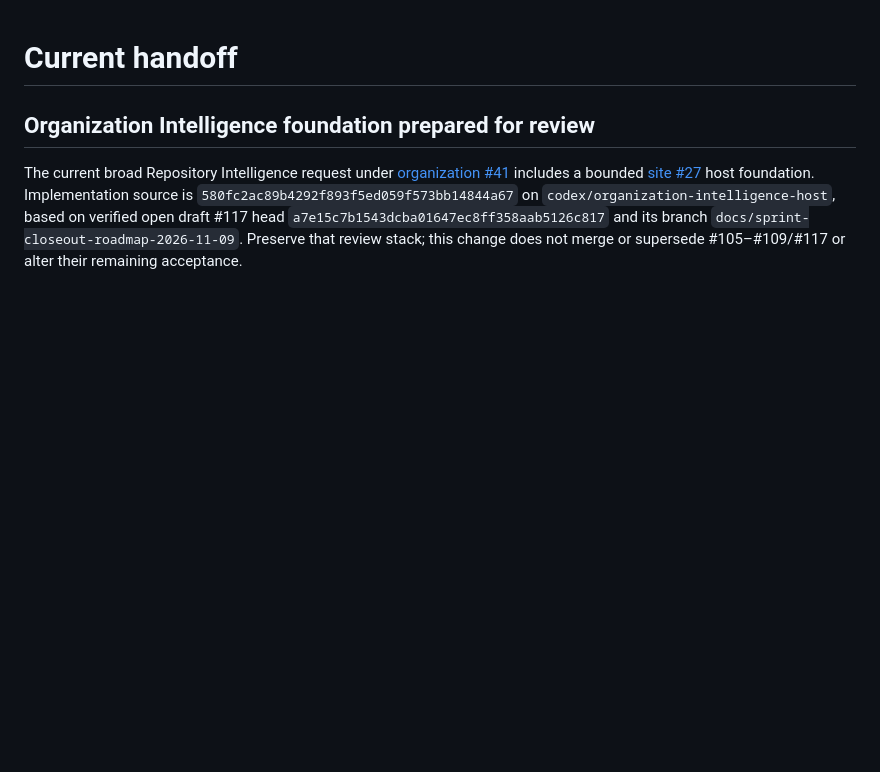
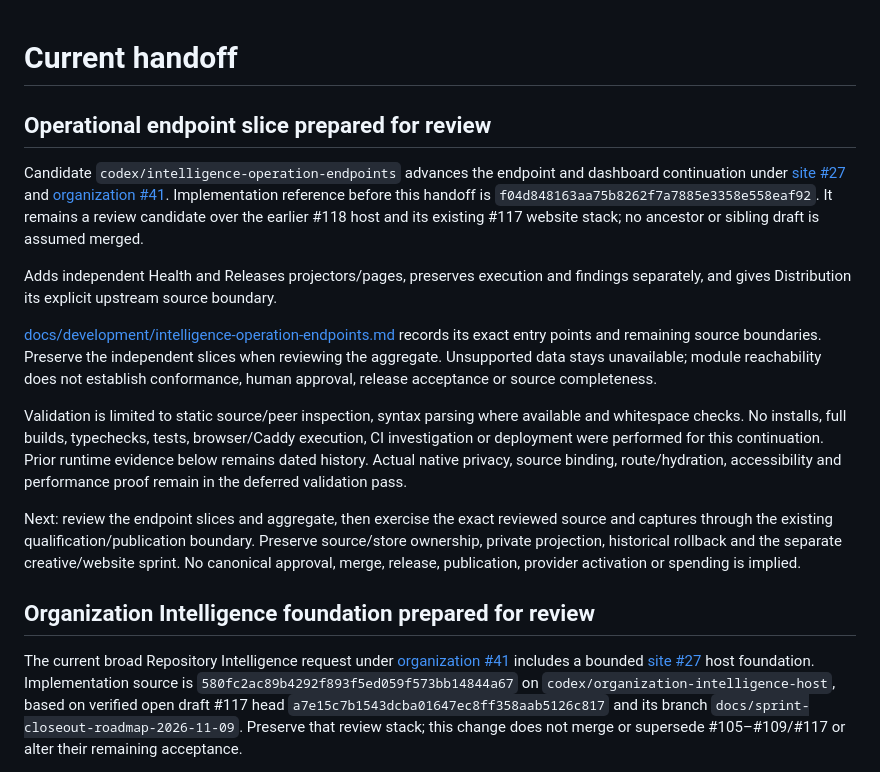
Before and after one commit to egohygiene/egohygiene.io, a Markdown page: docs/context/current-state.md, the part around the change. Drawn GitHub-style; blank space fills up the shorter version.

Commit message:
docs(intelligence): save the sliced endpoint handoff

```diff
--- a/docs/context/current-state.md
+++ b/docs/context/current-state.md
@@ -1,4 +1,33 @@
 # Current handoff
+
+## Operational endpoint slice prepared for review
+
+Candidate `codex/intelligence-operation-endpoints` advances the endpoint and dashboard continuation under
+[site #27](https://github.com/egohygiene/egohygiene.io/issues/27) and
+[organization #41](https://github.com/egohygiene/.github/issues/41).
+Implementation reference before this handoff is `f04d848163aa75b8262f7a7885e3358e558eaf92`. It remains a review
+candidate over the earlier #118 host and its existing #117 website stack; no
+ancestor or sibling draft is assumed merged.
+
+Adds independent Health and Releases projectors/pages, preserves execution and findings separately, and gives Distribution its explicit upstream source boundary.
+
+[docs/development/intelligence-operation-endpoints.md](../development/intelligence-operation-endpoints.md) records its exact entry points
+and remaining source boundaries. Preserve the independent slices when reviewing
+the aggregate. Unsupported data stays unavailable; module reachability does not
+establish conformance, human approval, release acceptance or source completeness.
+
+Validation is limited to static source/peer inspection, syntax parsing where
+available and whitespace checks. No installs, full builds, typechecks, tests,
+browser/Caddy execution, CI investigation or deployment were performed for this
+continuation. Prior runtime evidence below remains dated history. Actual native
+privacy, source binding, route/hydration, accessibility and performance proof
+remain in the deferred validation pass.
+
+Next: review the endpoint slices and aggregate, then exercise the exact reviewed
+source and captures through the existing qualification/publication boundary.
+Preserve source/store ownership, private projection, historical rollback and the
+separate creative/website sprint. No canonical approval, merge, release,
+publication, provider activation or spending is implied.
 
 ## Organization Intelligence foundation prepared for review
 
```
Also changed, not shown: docs/context/provenance.md (+11 -0 lines).
